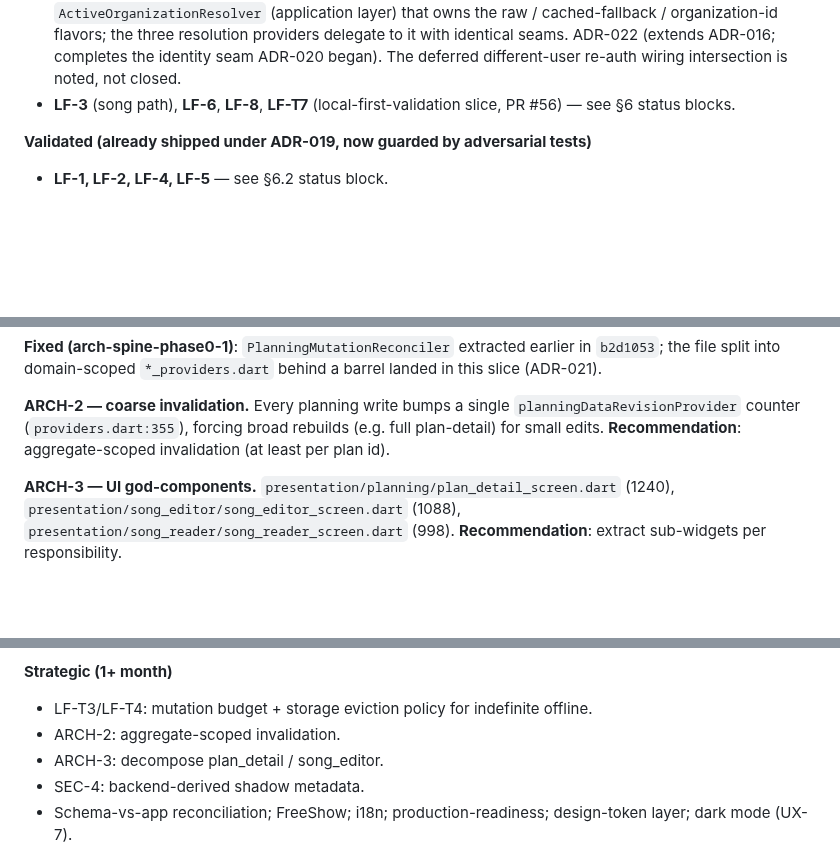
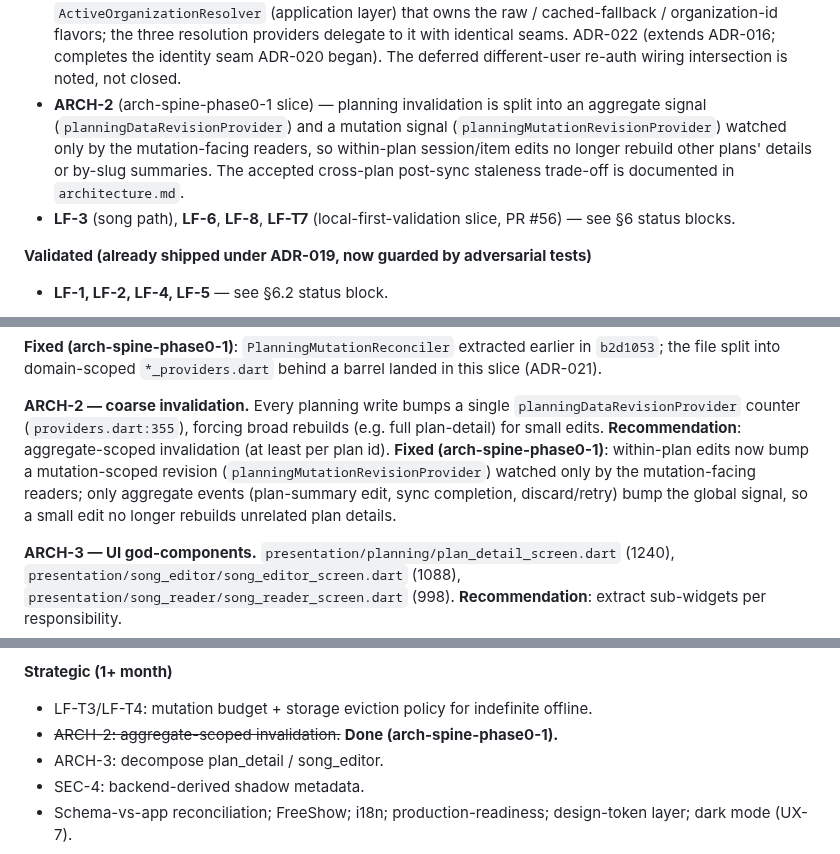
Before and after one commit to BalogAbel/lyrica, a Markdown page: docs/architecture/repository-review-2026-06-22.md, 3 parts joined by grey strips. GitHub-like rendering; blank space fills up the shorter version.

Commit message:
docs(review): mark ARCH-2 fixed (scoped planning invalidation)
Record the two-signal planning invalidation model in architecture.md and mark
ARCH-2 fixed in the repository review (Fixed digest, section 4 status, and
remediation strikethrough).

Co-Authored-By: Claude Opus 4.8 <noreply@anthropic.com>

```diff
--- a/docs/architecture/repository-review-2026-06-22.md
+++ b/docs/architecture/repository-review-2026-06-22.md
@@ -130,6 +130,12 @@ carry the detail; this is the digest.
   resolution providers delegate to it with identical seams. ADR-022 (extends
   ADR-016; completes the identity seam ADR-020 began). The deferred different-user
   re-auth wiring intersection is noted, not closed.
+- **ARCH-2** (arch-spine-phase0-1 slice) — planning invalidation is split into an
+  aggregate signal (`planningDataRevisionProvider`) and a mutation signal
+  (`planningMutationRevisionProvider`) watched only by the mutation-facing
+  readers, so within-plan session/item edits no longer rebuild other plans'
+  details or by-slug summaries. The accepted cross-plan post-sync staleness
+  trade-off is documented in `architecture.md`.
 - **LF-3** (song path), **LF-6**, **LF-8**, **LF-T7** (local-first-validation slice, PR #56)
   — see §6 status blocks.
 
@@ -174,6 +180,10 @@ barrel landed in this slice (ADR-021).
 `planningDataRevisionProvider` counter (`providers.dart:355`), forcing broad rebuilds
 (e.g. full plan-detail) for small edits. **Recommendation**: aggregate-scoped
 invalidation (at least per plan id).
+**Fixed (arch-spine-phase0-1)**: within-plan edits now bump a mutation-scoped
+revision (`planningMutationRevisionProvider`) watched only by the mutation-facing
+readers; only aggregate events (plan-summary edit, sync completion, discard/retry)
+bump the global signal, so a small edit no longer rebuilds unrelated plan details.
 
 **ARCH-3 — UI god-components.** `presentation/planning/plan_detail_screen.dart` (1240),
 `presentation/song_editor/song_editor_screen.dart` (1088),
@@ -490,7 +500,7 @@ the audit output; the risk is staleness. **DX-2**: no `pub`-audit or coverage ga
 
 **Strategic (1+ month)**
 - LF-T3/LF-T4: mutation budget + storage eviction policy for indefinite offline.
-- ARCH-2: aggregate-scoped invalidation.
+- ~~ARCH-2: aggregate-scoped invalidation.~~ **Done (arch-spine-phase0-1).**
 - ARCH-3: decompose plan_detail / song_editor.
 - SEC-4: backend-derived shadow metadata.
 - Schema-vs-app reconciliation; FreeShow; i18n; production-readiness; design-token layer;
```
Also changed, not shown: docs/architecture/architecture.md (+2 -0 lines).
